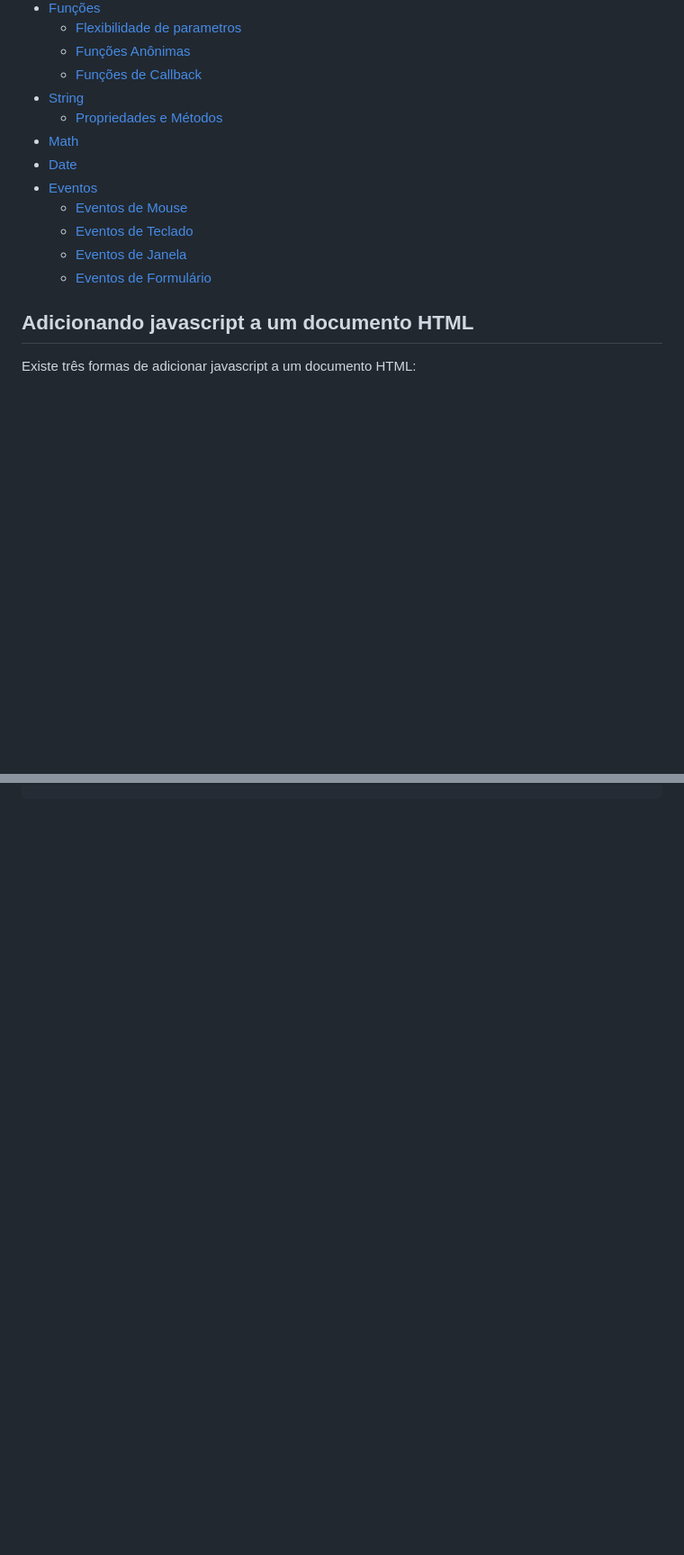
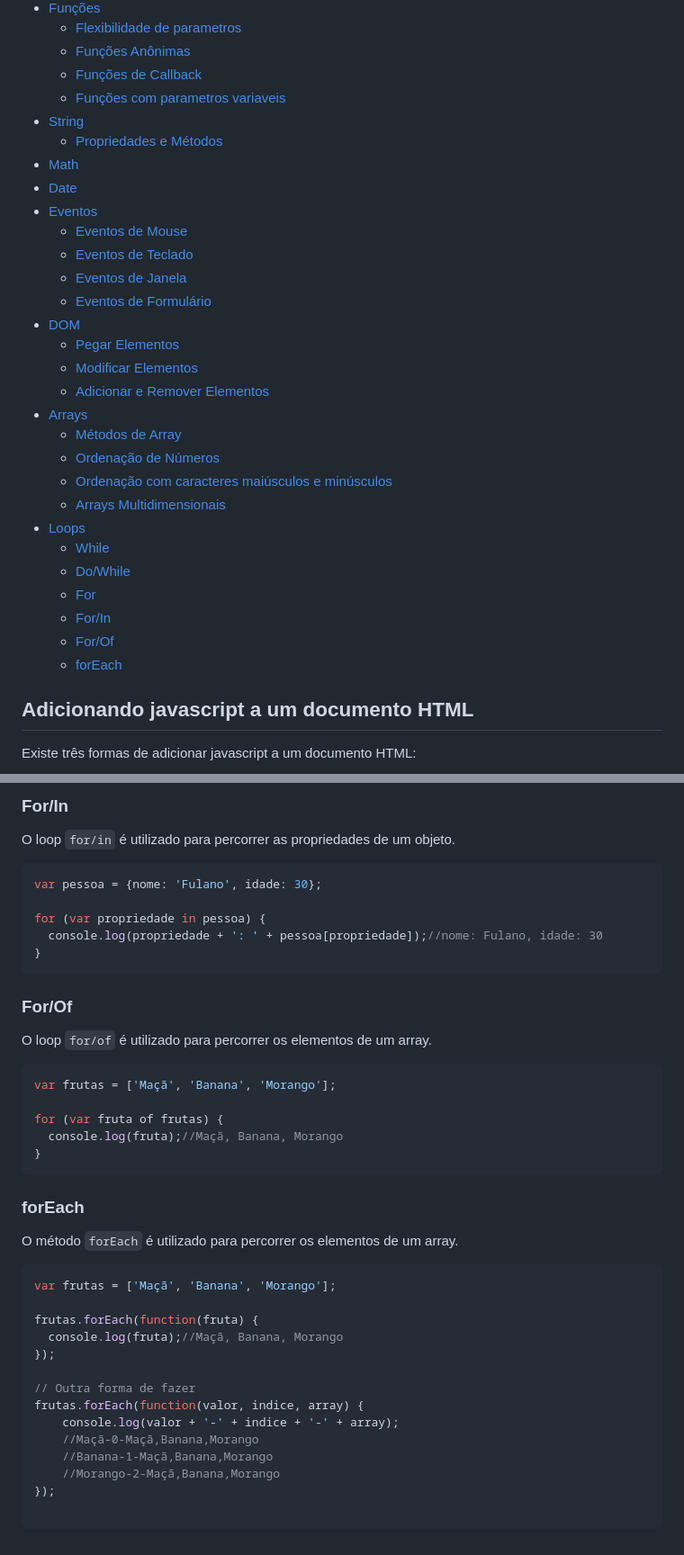
Before and after one commit to joaovictor-sf/Learning-Javascript-From-Zero, a Markdown page: readme.md, 2 parts joined by grey strips. Shown: that part at 90% size. Rendered like a GitHub page; blank space fills up the shorter version.

````diff
--- a/readme.md
+++ b/readme.md
@@ -32,6 +32,7 @@ Sinta-se à vontade para contribuir com este repositório, adicionando exemplos
     - [Flexibilidade de parametros](#flexibilidade-de-parametros)
     - [Funções Anônimas](#funções-anônimas)
     - [Funções de Callback](#funções-de-callback)
+    - [Funções com parametros variaveis](#funções-com-parametros-variaveis)
 - [String](#string)
     - [Propriedades e Métodos](#propriedades-e-métodos)
 - [Math](#math)
@@ -41,6 +42,22 @@ Sinta-se à vontade para contribuir com este repositório, adicionando exemplos
     - [Eventos de Teclado](#eventos-de-teclado)
     - [Eventos de Janela](#eventos-de-janela)
     - [Eventos de Formulário](#eventos-de-formulário)
+- [DOM](#dom)
+    - [Pegar Elementos](#pegar-elementos)
+    - [Modificar Elementos](#modificar-elementos)
+    - [Adicionar e Remover Elementos](#adicionar-e-remover-elementos)
+- [Arrays](#arrays)
+    - [Métodos de Array](#métodos-de-array)
+    - [Ordenação de Números](#ordenação-de-números)
+    - [Ordenação com caracteres maiúsculos e minúsculos](#ordenação-com-caracteres-maiúsculos-e-minúsculos)
+    - [Arrays Multidimensionais](#arrays-multidimensionais)
+- [Loops](#loops)
+    - [While](#while)
+    - [Do/While](#dowhile)
+    - [For](#for)
+    - [For/In](#forin)
+    - [For/Of](#forof)
+    - [forEach](#foreach)
 
 ## Adicionando javascript a um documento HTML
 Existe três formas de adicionar javascript a um documento HTML:
@@ -596,0 +691,41 @@ console.log(matriz[2][2]); // 9
+### For/In
+O loop `for/in` é utilizado para percorrer as propriedades de um objeto.
+
+```javascript
+var pessoa = {nome: 'Fulano', idade: 30};
+
+for (var propriedade in pessoa) {
+  console.log(propriedade + ': ' + pessoa[propriedade]);//nome: Fulano, idade: 30
+}
+```
+
+### For/Of
+O loop `for/of` é utilizado para percorrer os elementos de um array.
+
+```javascript
+var frutas = ['Maçã', 'Banana', 'Morango'];
+
+for (var fruta of frutas) {
+  console.log(fruta);//Maçã, Banana, Morango
+}
+```
+
+### forEach
+O método `forEach` é utilizado para percorrer os elementos de um array.
+
+```javascript
+var frutas = ['Maçã', 'Banana', 'Morango'];
+
+frutas.forEach(function(fruta) {
+  console.log(fruta);//Maçã, Banana, Morango
+});
+
+// Outra forma de fazer
+frutas.forEach(function(valor, indice, array) {
+    console.log(valor + '-' + indice + '-' + array);
+    //Maçã-0-Maçã,Banana,Morango
+    //Banana-1-Maçã,Banana,Morango
+    //Morango-2-Maçã,Banana,Morango
+});
+
+```
````
Also changed, not shown: other parts of readme.md (+77 -0 lines).
